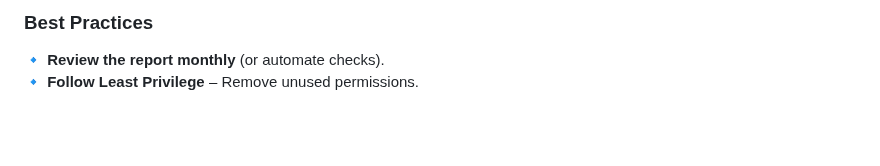
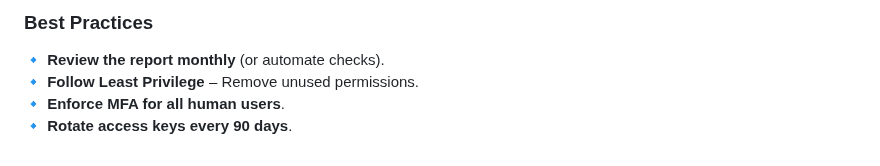
Before and after one commit to TheMannu/Devops-Tools-Installation-Configurations, a Markdown page: IAM.md, the part around the change. Drawn GitHub-style; blank space fills up the shorter version.

Commit message:
IAM  modified

```diff
--- a/IAM.md
+++ b/IAM.md
@@ -383,3 +383,5 @@ You can automate checks using:
 ### **Best Practices**
 🔹 **Review the report monthly** (or automate checks).
 🔹 **Follow Least Privilege** – Remove unused permissions.
+🔹 **Enforce MFA for all human users**.
+🔹 **Rotate access keys every 90 days**.
```
